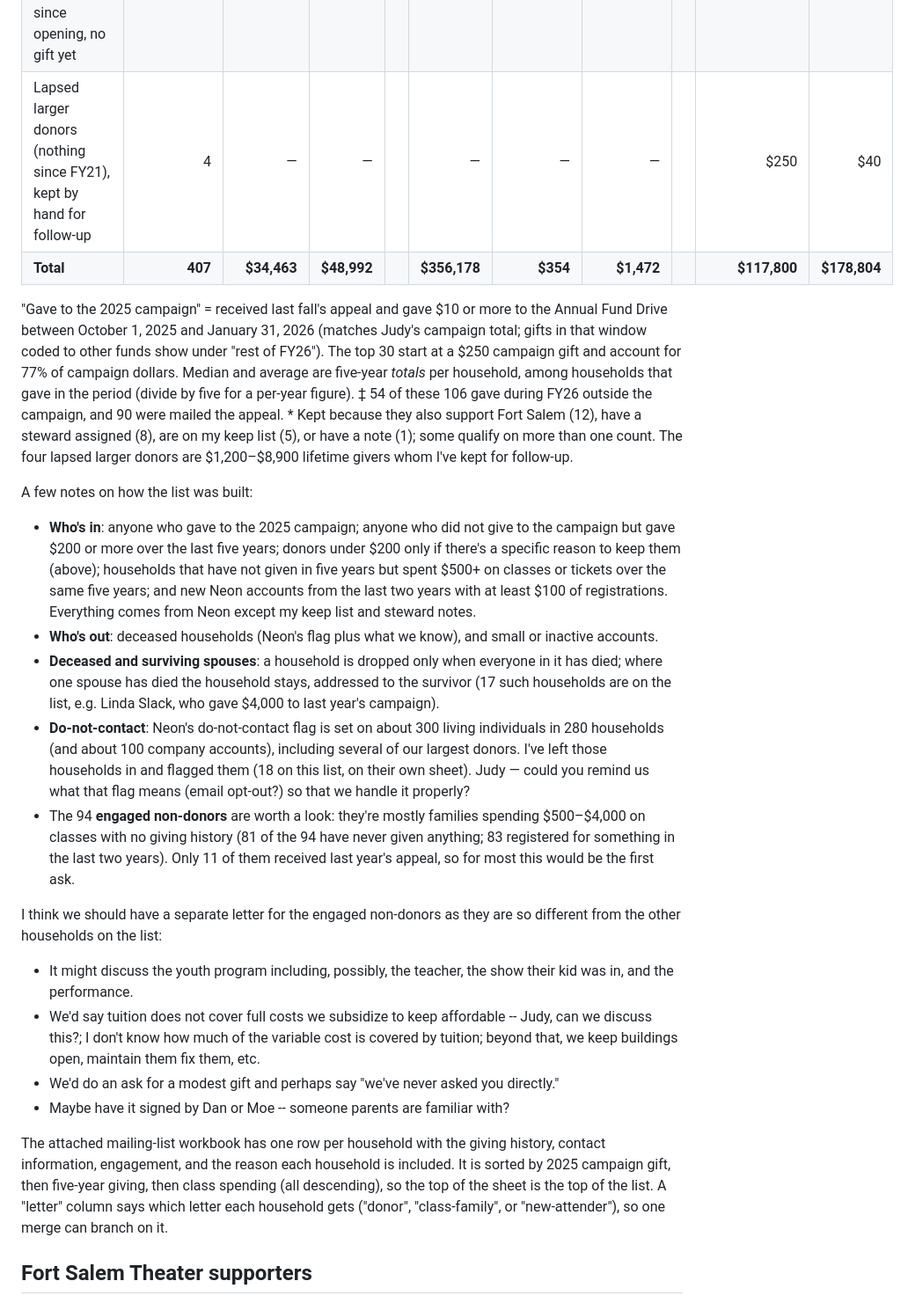
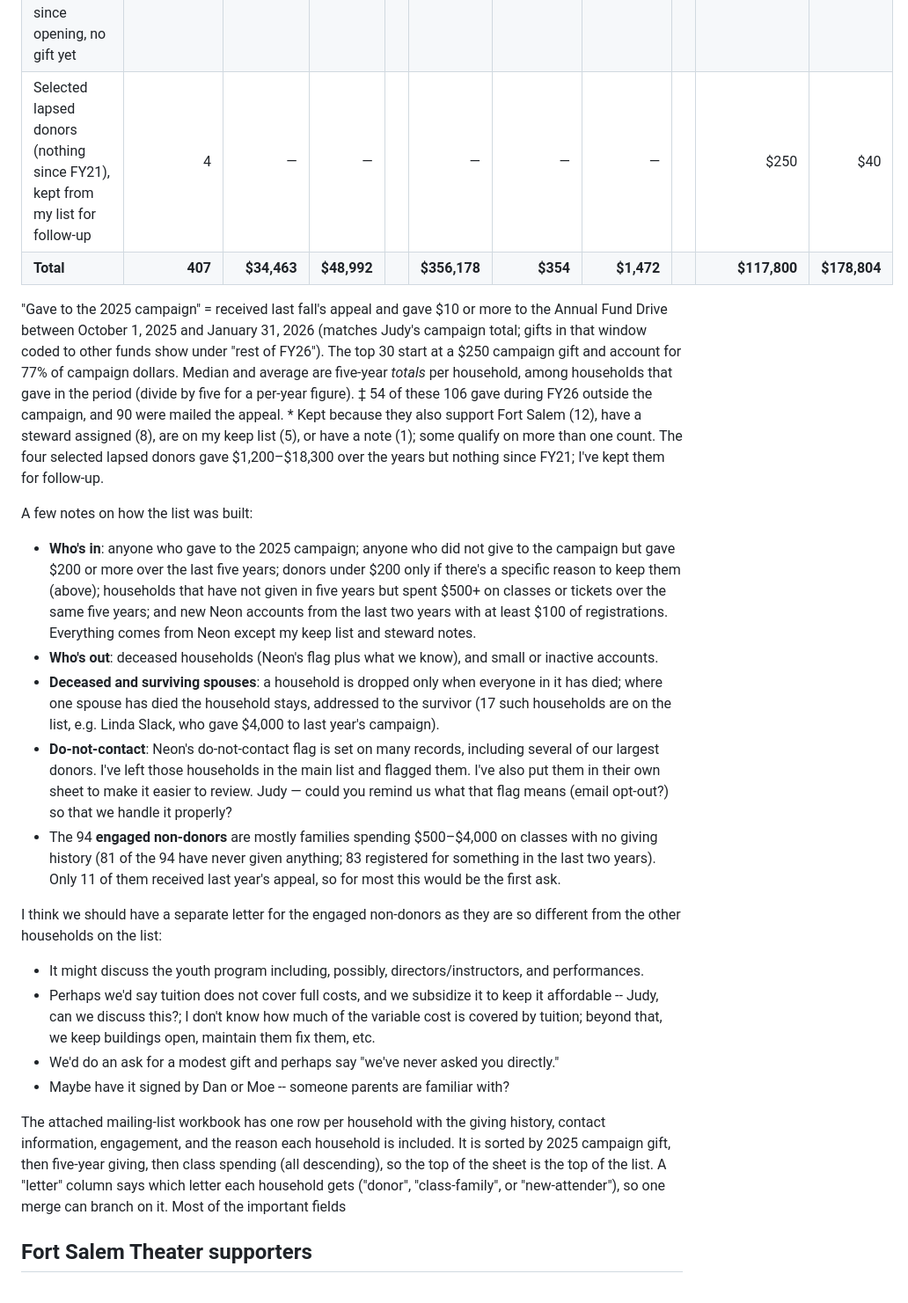
Before and after one commit to donboyd5/hh, a Markdown page: meta-docs/mailing-list-email-draft.md, the part around one of its changes. Shown at 88% size. Rendered like a GitHub page.

Commit message:
docs: 'selected lapsed donors' (four, incl. George Scurria restored by the survivor fix)

```diff
--- a/meta-docs/mailing-list-email-draft.md
+++ b/meta-docs/mailing-list-email-draft.md
@@ -42,7 +42,7 @@ Comments welcome — this is a first pass; it is automated and easy to rerun.
 <tr><td>No campaign gift, gave under $200 over five years, kept for a specific reason*</td><td align="right">23</td><td align="right">—</td><td align="right">$680</td><td style="border:none"></td><td align="right">$2,008</td><td align="right">$96</td><td align="right">$87</td><td style="border:none"></td><td align="right">$7,790</td><td align="right">$7,343</td></tr>
 <tr><td>Engaged non-donors: no gift in five years, but spent $500+ on classes or tickets over the same five years</td><td align="right">94</td><td align="right">—</td><td align="right">—</td><td style="border:none"></td><td align="right">—</td><td align="right">—</td><td align="right">—</td><td style="border:none"></td><td align="right">$5,335</td><td align="right">$118,934</td></tr>
 <tr><td>New accounts opened in FY25–26 with $100+ of registrations since opening, no gift yet</td><td align="right">67</td><td align="right">—</td><td align="right">—</td><td style="border:none"></td><td align="right">—</td><td align="right">—</td><td align="right">—</td><td style="border:none"></td><td align="right">$5,630</td><td align="right">$3,012</td></tr>
-<tr><td>Lapsed larger donors (nothing since FY21), kept by hand for follow-up</td><td align="right">4</td><td align="right">—</td><td align="right">—</td><td style="border:none"></td><td align="right">—</td><td align="right">—</td><td align="right">—</td><td style="border:none"></td><td align="right">$250</td><td align="right">$40</td></tr>
+<tr><td>Selected lapsed donors (nothing since FY21), kept from my list for follow-up</td><td align="right">4</td><td align="right">—</td><td align="right">—</td><td style="border:none"></td><td align="right">—</td><td align="right">—</td><td align="right">—</td><td style="border:none"></td><td align="right">$250</td><td align="right">$40</td></tr>
 <tr><td><b>Total</b></td><td align="right"><b>407</b></td><td align="right"><b>$34,463</b></td><td align="right"><b>$48,992</b></td><td style="border:none"></td><td align="right"><b>$356,178</b></td><td align="right"><b>$354</b></td><td align="right"><b>$1,472</b></td><td style="border:none"></td><td align="right"><b>$117,800</b></td><td align="right"><b>$178,804</b></td></tr>
 </tbody>
 </table>
@@ -54,8 +54,9 @@ start at a $250 campaign gift and account for 77% of campaign dollars. Median an
 households that gave in the period (divide by five for a per-year figure).
 ‡ 54 of these 106 gave during FY26 outside the campaign, and 90 were mailed the appeal.
 \* Kept because they also support Fort Salem (12), have a steward assigned (8), are on my
-keep list (5), or have a note (1); some qualify on more than one count. The four lapsed
-larger donors are $1,200–$8,900 lifetime givers whom I've kept for follow-up.
+keep list (5), or have a note (1); some qualify on more than one count. The four selected
+lapsed donors gave $1,200–$18,300 over the years but nothing since FY21; I've kept them for
+follow-up.
 
 A few notes on how the list was built:
 
@@ -68,17 +69,15 @@ A few notes on how the list was built:
 - **Deceased and surviving spouses**: a household is dropped only when everyone in it has
   died; where one spouse has died the household stays, addressed to the survivor (17 such
   households are on the list, e.g. Linda Slack, who gave $4,000 to last year's campaign).
-- **Do-not-contact**: Neon's do-not-contact flag is set on about 300 living individuals in
-  280 households (and about 100 company accounts), including several of our largest donors. I've left those households in and flagged them (18 on this list, on their own
-  sheet). Judy — could you remind us what that flag means (email opt-out?) so that we handle it properly?
-- The 94 **engaged non-donors** are worth a look: they're mostly families spending $500–$4,000
+- **Do-not-contact**: Neon's do-not-contact flag is set on many records, including several of our largest donors. I've left those households in the main list and flagged them. I've also put them in their own sheet to make it easier to review. Judy — could you remind us what that flag means (email opt-out?) so that we handle it properly?
+- The 94 **engaged non-donors** are mostly families spending $500–$4,000
   on classes with no giving history (81 of the 94 have never given anything; 83 registered
   for something in the last two years). Only 11 of them received last year's appeal, so for
   most this would be the first ask.
 
 I think we should have a separate letter for the engaged non-donors as they are so different from the other households on the list:
-  - It might discuss the youth program including, possibly, the teacher, the show their kid was in, and the performance.
-  - We'd say tuition does not cover full costs we subsidize to keep affordable -- Judy, can we discuss this?; I don't know how much of the variable cost is covered by tuition; beyond that, we keep buildings open, maintain them fix them, etc.
+  - It might discuss the youth program including, possibly, directors/instructors, and performances.
+  - Perhaps we'd say tuition does not cover full costs, and we subsidize it to keep it affordable -- Judy, can we discuss this?; I don't know how much of the variable cost is covered by tuition; beyond that, we keep buildings open, maintain them fix them, etc.
   - We'd do an ask for a modest gift and perhaps say "we've never asked you directly."
   - Maybe have it signed by Dan or Moe -- someone parents are familiar with?
 
@@ -86,7 +85,7 @@ The attached mailing-list workbook has one row per household with the giving his
 information, engagement, and the reason each household is included. It is sorted by 2025
 campaign gift, then five-year giving, then class spending (all descending), so the top of
 the sheet is the top of the list. A "letter" column says which letter each household gets
-("donor", "class-family", or "new-attender"), so one merge can branch on it.
+("donor", "class-family", or "new-attender"), so one merge can branch on it. Most of the important fields
 
 ## Fort Salem Theater supporters
 
```
Also changed, not shown: other parts of meta-docs/mailing-list-email-draft.md (+4 -0 lines).
